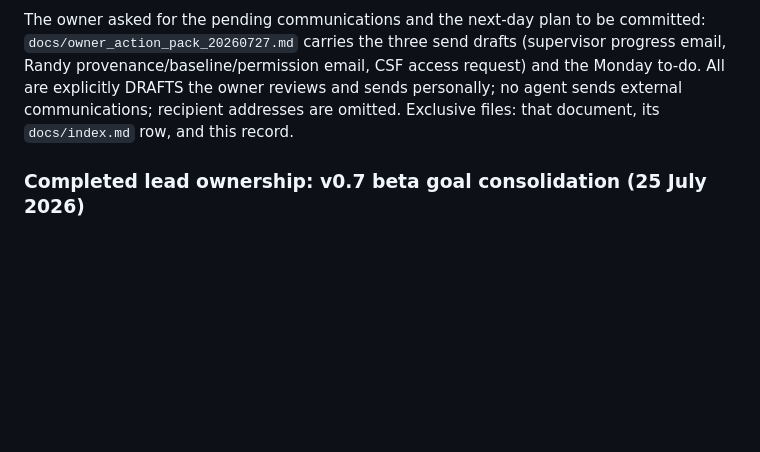
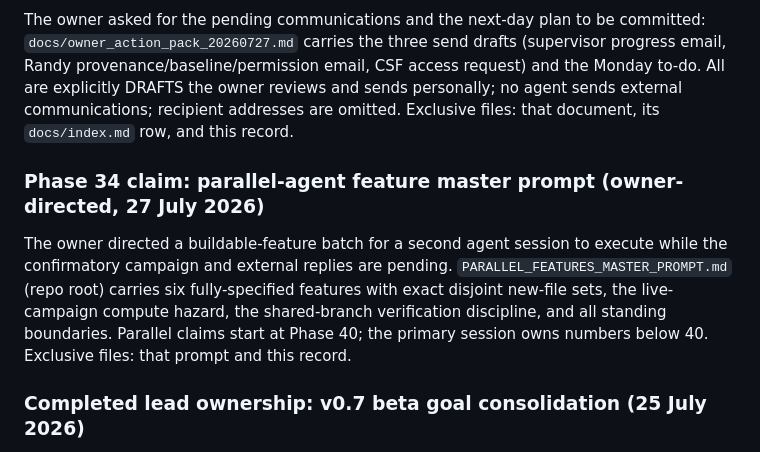
Before and after one commit to Abdulla4akash/traffictwin, a Markdown page: AGENTS.md, the part around the change. GitHub-like rendering; blank space fills up the shorter version.

```diff
--- a/AGENTS.md
+++ b/AGENTS.md
@@ -1347,6 +1347,15 @@ to-do. All are explicitly DRAFTS the owner reviews and sends personally; no agen
 external communications; recipient addresses are omitted. Exclusive files: that document,
 its `docs/index.md` row, and this record.
 
+### Phase 34 claim: parallel-agent feature master prompt (owner-directed, 27 July 2026)
+
+The owner directed a buildable-feature batch for a second agent session to execute while
+the confirmatory campaign and external replies are pending. `PARALLEL_FEATURES_MASTER_PROMPT.md`
+(repo root) carries six fully-specified features with exact disjoint new-file sets, the
+live-campaign compute hazard, the shared-branch verification discipline, and all standing
+boundaries. Parallel claims start at Phase 40; the primary session owns numbers below 40.
+Exclusive files: that prompt and this record.
+
 ### Completed lead ownership: v0.7 beta goal consolidation (25 July 2026)
 
 - The integrating lead owns a documentation-only consolidation of every v0.7 capability and gate
```
Also changed, not shown: PARALLEL_FEATURES_MASTER_PROMPT.md (added, +148 -0 lines).
